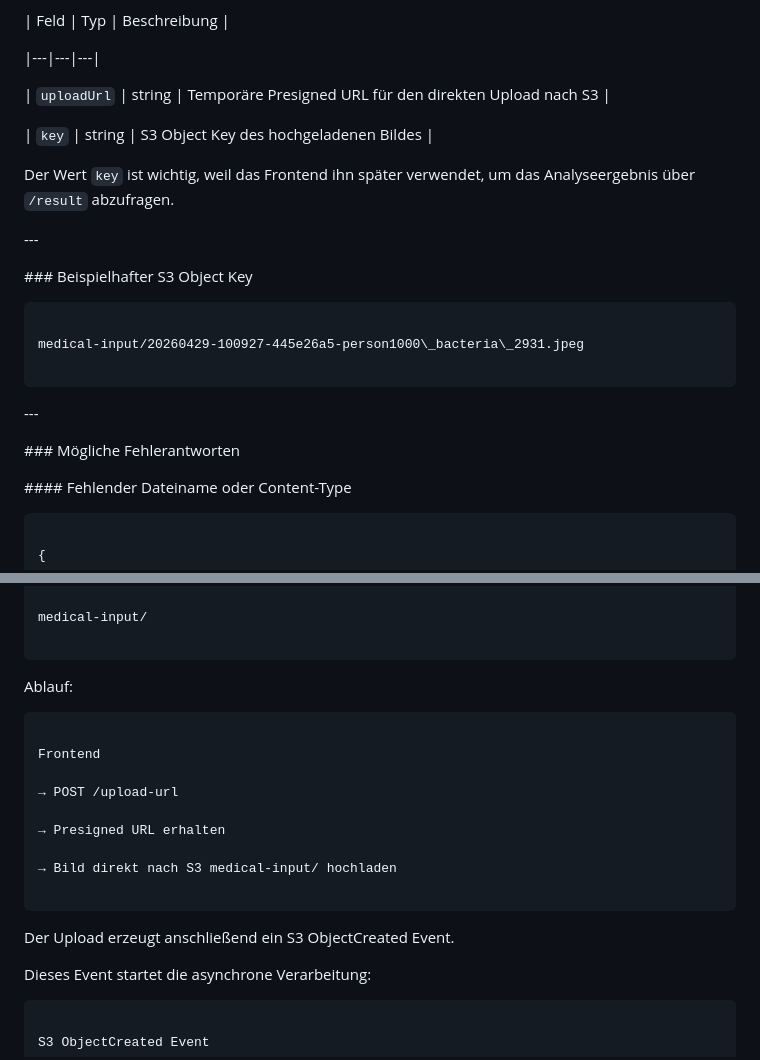
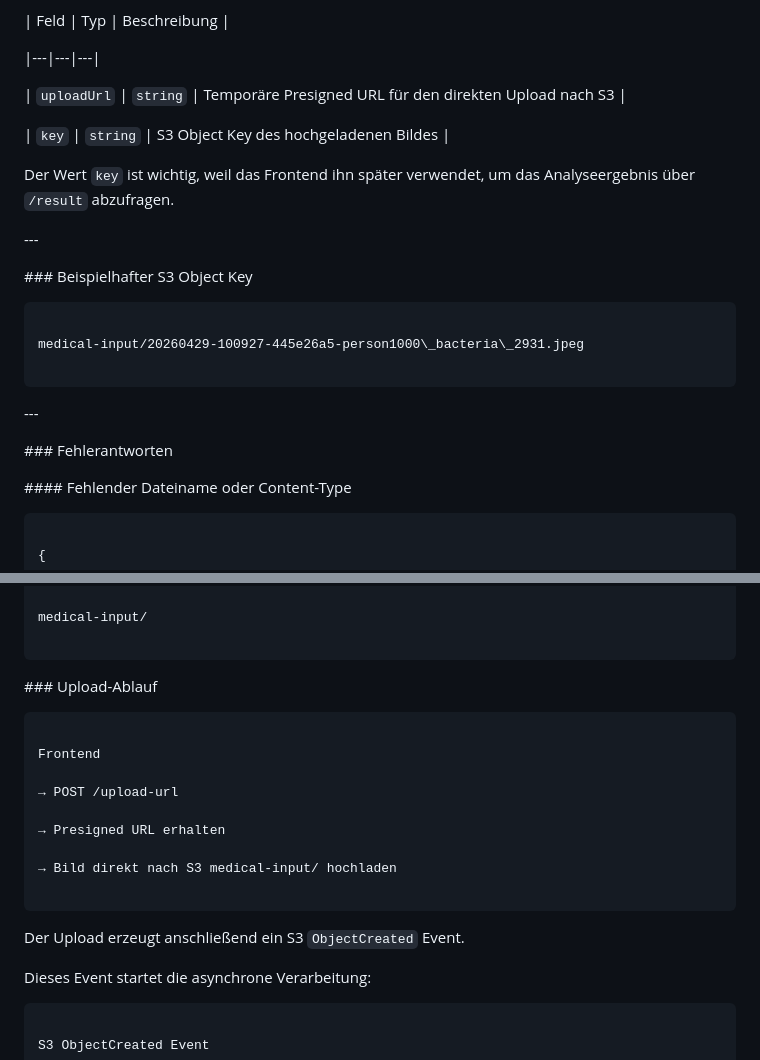
Before and after one commit to meselekgkp-ui/medscan-ai-cloud-iac, a Markdown page: docs/api-contract.md, 2 parts joined by grey strips. Rendered like a GitHub page.

```diff
--- a/docs/api-contract.md
+++ b/docs/api-contract.md
@@ -152,9 +152,9 @@ image/png
 
 |---|---|---|
 
-| `uploadUrl` | string | Temporäre Presigned URL für den direkten Upload nach S3 |
+| `uploadUrl` | `string` | Temporäre Presigned URL für den direkten Upload nach S3 |
 
-| `key` | string | S3 Object Key des hochgeladenen Bildes |
+| `key` | `string` | S3 Object Key des hochgeladenen Bildes |
 
 
 
@@ -182,7 +182,7 @@ medical-input/20260429-100927-445e26a5-person1000\_bacteria\_2931.jpeg
 
 
 
-\### Mögliche Fehlerantworten
+\### Fehlerantworten
 
 
 
@@ -242,7 +242,7 @@ medical-input/
 
 
 
-Ablauf:
+\### Upload-Ablauf
 
 
 
@@ -260,7 +260,7 @@ Frontend
 
 
 
-Der Upload erzeugt anschließend ein S3 ObjectCreated Event.
+Der Upload erzeugt anschließend ein S3 `ObjectCreated` Event.
 
 
 
```
Also changed, not shown: other parts of docs/api-contract.md (+26 -26 lines).
